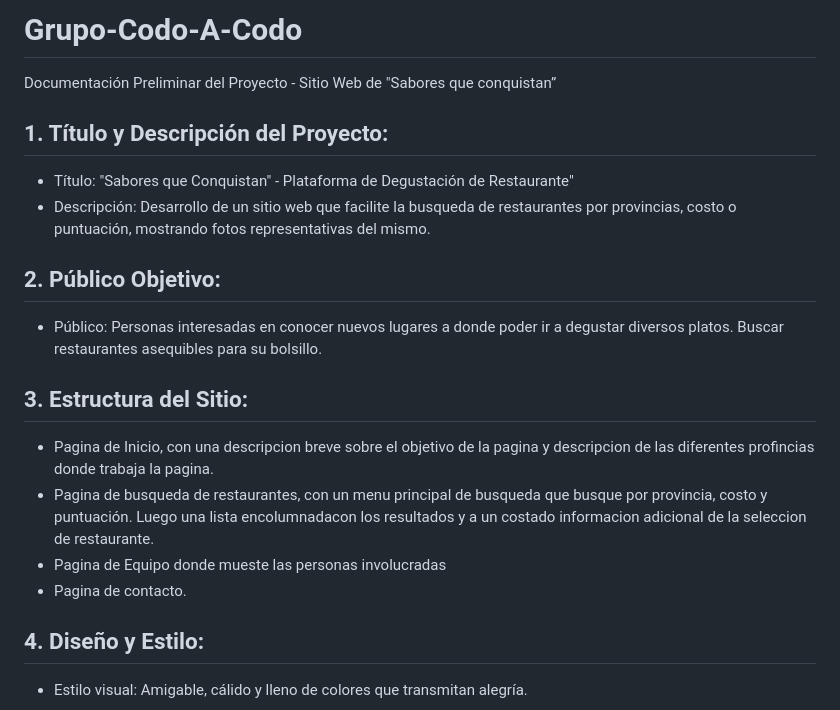
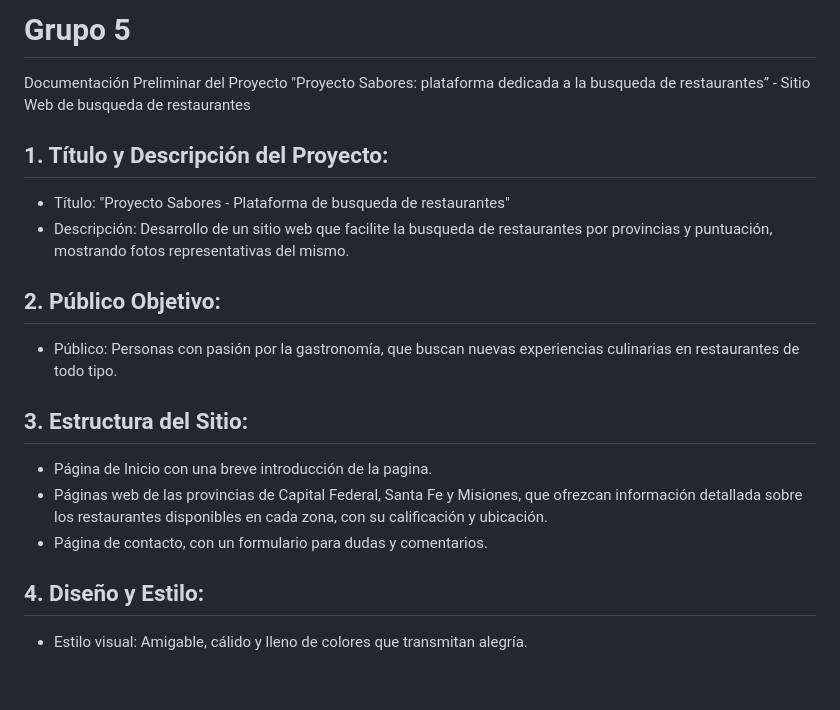
Before and after one commit to ArielDebonis/Grupo-Codo-A-Codo, a Markdown page: README.md, the part around the change. GitHub-like rendering; blank space fills up the shorter version.

Commit message:
primeros 3 puntos

```diff
--- a/README.md
+++ b/README.md
@@ -1,20 +1,19 @@
-# Grupo-Codo-A-Codo
-Documentación Preliminar del Proyecto - Sitio Web de
- "Sabores que conquistan”
+# Grupo 5
+Documentación Preliminar del Proyecto "Proyecto Sabores: plataforma dedicada a la busqueda de restaurantes” - Sitio Web de busqueda de restaurantes
+
 
 ## 1.  Título y Descripción del Proyecto:
-- Título: "Sabores que Conquistan" - Plataforma de Degustación de Restaurante"
-- Descripción: Desarrollo de un sitio web que facilite la busqueda de restaurantes por provincias, costo o puntuación, mostrando fotos representativas del mismo.
+- Título: "Proyecto Sabores - Plataforma de busqueda de restaurantes"
+- Descripción: Desarrollo de un sitio web que facilite la busqueda de restaurantes por provincias y puntuación, mostrando fotos representativas del mismo.
 
 
 ## 2.  Público Objetivo:
-- Público: Personas interesadas en conocer nuevos lugares a donde poder ir a degustar diversos platos. Buscar restaurantes asequibles para su bolsillo.
+- Público: Personas con pasión por la gastronomía, que buscan nuevas experiencias culinarias en restaurantes de todo tipo.
 
 ## 3. Estructura del Sitio:
-- Pagina de Inicio, con una descripcion breve sobre el objetivo de la pagina y descripcion de las diferentes profincias donde trabaja la pagina.
-- Pagina de busqueda de restaurantes, con un menu principal de busqueda que busque por provincia, costo y puntuación. Luego una lista encolumnadacon los resultados y a un costado informacion adicional de la seleccion de restaurante.
-- Pagina de Equipo donde mueste las personas involucradas
-- Pagina de contacto.
+- Página de Inicio con una breve introducción de la pagina.
+- Páginas web de las provincias de Capital Federal, Santa Fe y Misiones, que ofrezcan información detallada sobre los restaurantes disponibles en cada zona, con su calificación y ubicación.
+- Página de contacto, con un formulario para dudas y comentarios.
 
 ## 4. Diseño y Estilo:
 - Estilo visual: Amigable, cálido y lleno de colores que transmitan alegría.
```
